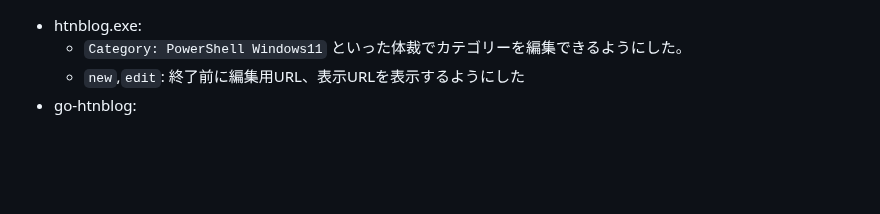
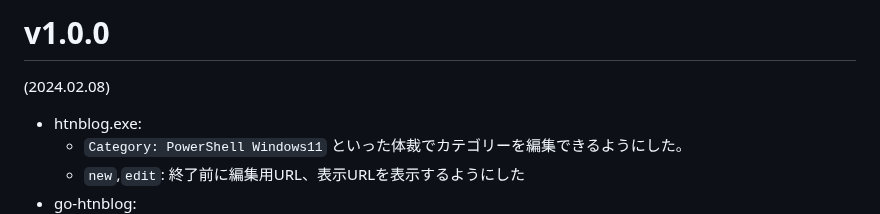
Before and after one commit to hymkor/go-htnblog, a Markdown page: release_note.md, the part around the change. GitHub-like rendering; blank space fills up the shorter version.

Commit message:
bump to v1.0.0

```diff
--- a/release_note.md
+++ b/release_note.md
@@ -1,3 +1,7 @@
+v1.0.0
+======
+(2024.02.08)
+
 - htnblog.exe:
     - `Category: PowerShell Windows11` といった体裁でカテゴリーを編集できるようにした。
     - `new`,`edit`: 終了前に編集用URL、表示URLを表示するようにした
```
